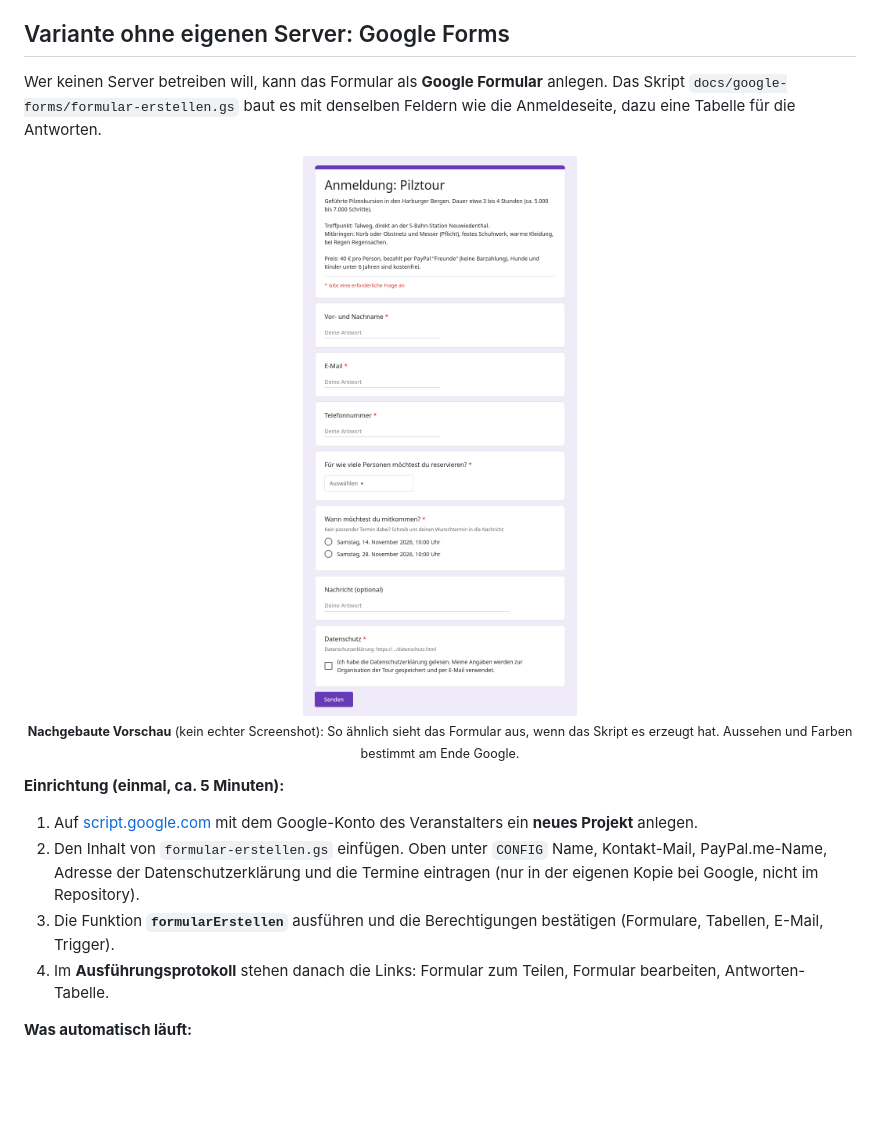
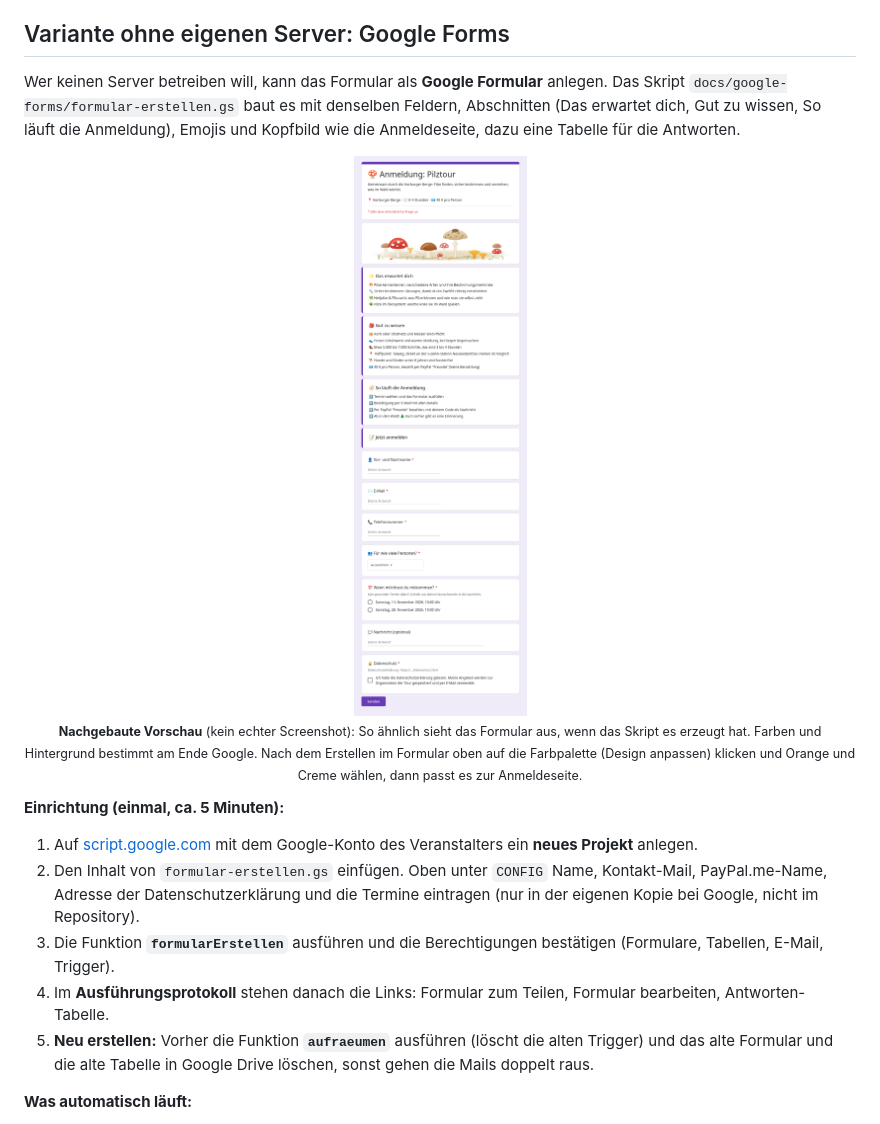
Before and after one commit to R13N3K3/tourbuchung, a Markdown page: README.md, the part around the change. Drawn GitHub-style; pictures changed too: docs/screenshots/google-formular-vorschau.png; blank space fills up the shorter version.

Commit message:
Google-Formular im Stil der Anmeldeseite: Abschnitte, Emojis, Kopfbild, aufraeumen()
Co-Authored-By: Claude Sonnet 5.5 <noreply@anthropic.com>
Claude-Session: https://claude.ai/code/session_01MYNf8pMomTE6ck1vT4AuAb

```diff
--- a/README.md
+++ b/README.md
@@ -216,15 +216,16 @@ Sicherungen nach 30 Tagen zu löschen passt zur Löschfrist der Datenschutzerkl
 
 ## Variante ohne eigenen Server: Google Forms
 
-Wer keinen Server betreiben will, kann das Formular als **Google Formular** anlegen. Das Skript `docs/google-forms/formular-erstellen.gs` baut es mit denselben Feldern wie die Anmeldeseite, dazu eine Tabelle für die Antworten.
+Wer keinen Server betreiben will, kann das Formular als **Google Formular** anlegen. Das Skript `docs/google-forms/formular-erstellen.gs` baut es mit denselben Feldern, Abschnitten (Das erwartet dich, Gut zu wissen, So läuft die Anmeldung), Emojis und Kopfbild wie die Anmeldeseite, dazu eine Tabelle für die Antworten.
 
-<p align="center"><img src="docs/screenshots/google-formular-vorschau.png" width="420" alt="Vorschau des Google Formulars"><br><sub><b>Nachgebaute Vorschau</b> (kein echter Screenshot): So ähnlich sieht das Formular aus, wenn das Skript es erzeugt hat. Aussehen und Farben bestimmt am Ende Google.</sub></p>
+<p align="center"><img src="docs/screenshots/google-formular-vorschau.png" width="380" alt="Vorschau des Google Formulars"><br><sub><b>Nachgebaute Vorschau</b> (kein echter Screenshot): So ähnlich sieht das Formular aus, wenn das Skript es erzeugt hat. Farben und Hintergrund bestimmt am Ende Google. Nach dem Erstellen im Formular oben auf die Farbpalette (Design anpassen) klicken und Orange und Creme wählen, dann passt es zur Anmeldeseite.</sub></p>
 
 **Einrichtung (einmal, ca. 5 Minuten):**
 1. Auf [script.google.com](https://script.google.com) mit dem Google-Konto des Veranstalters ein **neues Projekt** anlegen.
 2. Den Inhalt von `formular-erstellen.gs` einfügen. Oben unter `CONFIG` Name, Kontakt-Mail, PayPal.me-Name, Adresse der Datenschutzerklärung und die Termine eintragen (nur in der eigenen Kopie bei Google, nicht im Repository).
 3. Die Funktion **`formularErstellen`** ausführen und die Berechtigungen bestätigen (Formulare, Tabellen, E-Mail, Trigger).
 4. Im **Ausführungsprotokoll** stehen danach die Links: Formular zum Teilen, Formular bearbeiten, Antworten-Tabelle.
+5. **Neu erstellen:** Vorher die Funktion **`aufraeumen`** ausführen (löscht die alten Trigger) und das alte Formular und die alte Tabelle in Google Drive löschen, sonst gehen die Mails doppelt raus.
 
 **Was automatisch läuft:**
 - Bei jeder Anmeldung eine **Bestätigungsmail** mit Code, Treffpunkt, Ausrüstung und Zahlungshinweis. Der Veranstalter bekommt eine Meldung.
```
Also changed, not shown: 1 other file.
